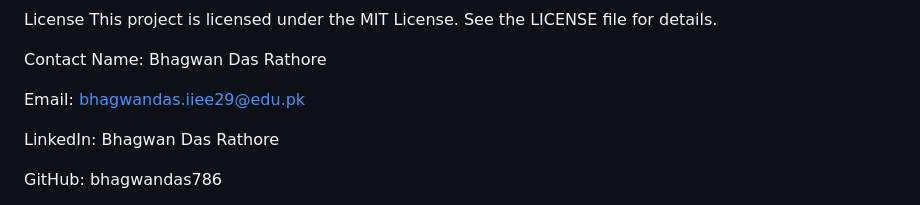
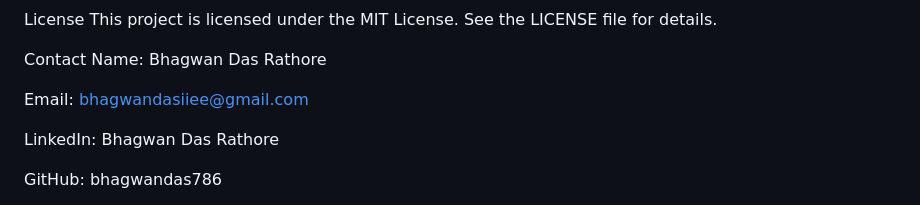
Before and after one commit to bhagwandas786/My-Portfolio-Webpage, a Markdown page: README.md, the part around the change. Rendered like a GitHub page.

```diff
--- a/README.md
+++ b/README.md
@@ -112,7 +112,7 @@ This project is licensed under the MIT License. See the LICENSE file for details
 Contact
 Name: Bhagwan Das Rathore
 
-Email: bhagwandas.iiee29@edu.pk
+Email: bhagwandasiiee@gmail.com
 
 LinkedIn: Bhagwan Das Rathore
 
```
